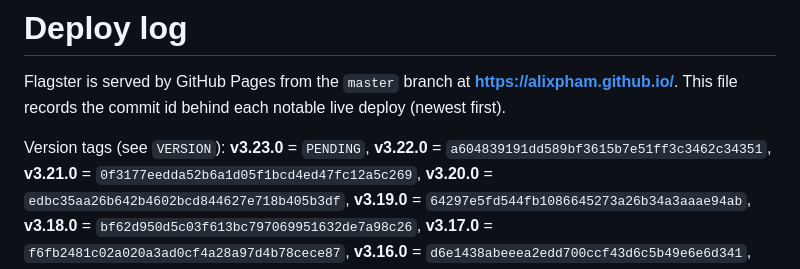
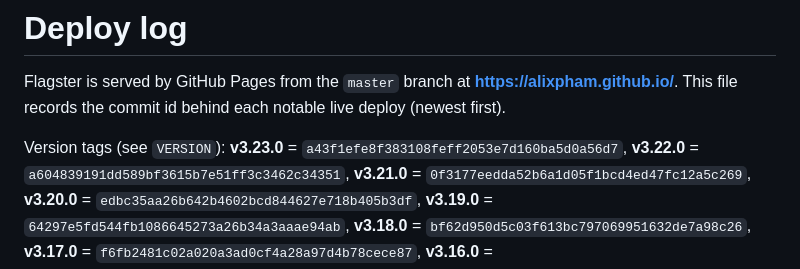
Before and after one commit to alixpham/alixpham.github.io, a Markdown page: DEPLOY.md, the part around one of its changes. GitHub-like rendering.

Commit message:
DEPLOY: record v3.23.0's commit id (#129)
Claude-Session: https://claude.ai/code/session_01KKCFwRMjtfCW3kK5FA6mEN

Co-authored-by: Claude <noreply@anthropic.com>

```diff
--- a/DEPLOY.md
+++ b/DEPLOY.md
@@ -4,7 +4,7 @@ Flagster is served by GitHub Pages from the `master` branch at
 **https://alixpham.github.io/**. This file records the commit id behind each
 notable live deploy (newest first).
 
-Version tags (see `VERSION`): **v3.23.0** = `PENDING`,
+Version tags (see `VERSION`): **v3.23.0** = `a43f1efe8f383108feff2053e7d160ba5d0a56d7`,
 **v3.22.0** = `a604839191dd589bf3615b7e51ff3c3462c34351`,
 **v3.21.0** = `0f3177eedda52b6a1d05f1bcd4ed47fc12a5c269`,
 **v3.20.0** = `edbc35aa26b642b4602bcd844627e718b405b3df`,
```
Also changed, not shown: other parts of DEPLOY.md (+1 -1 lines).
